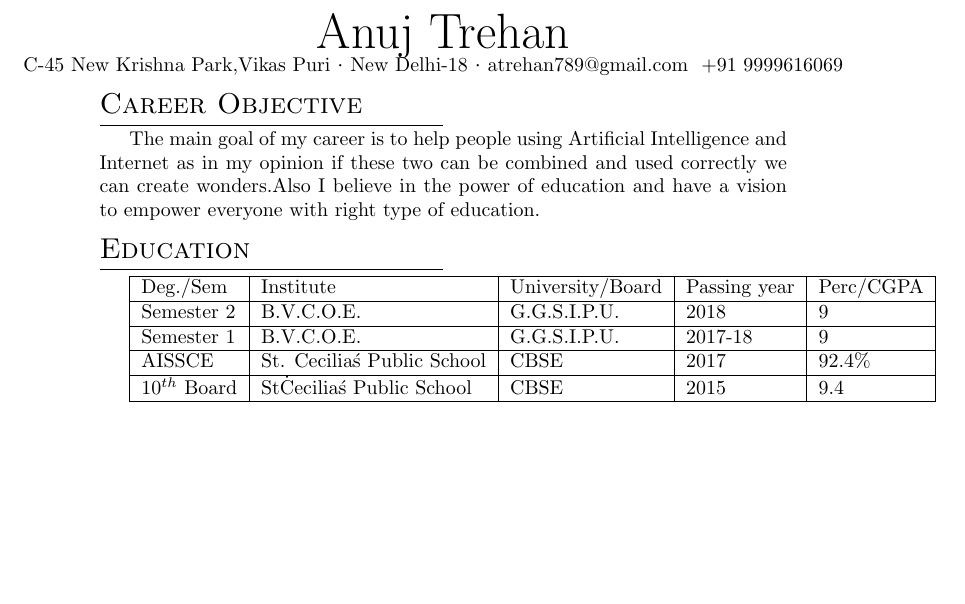
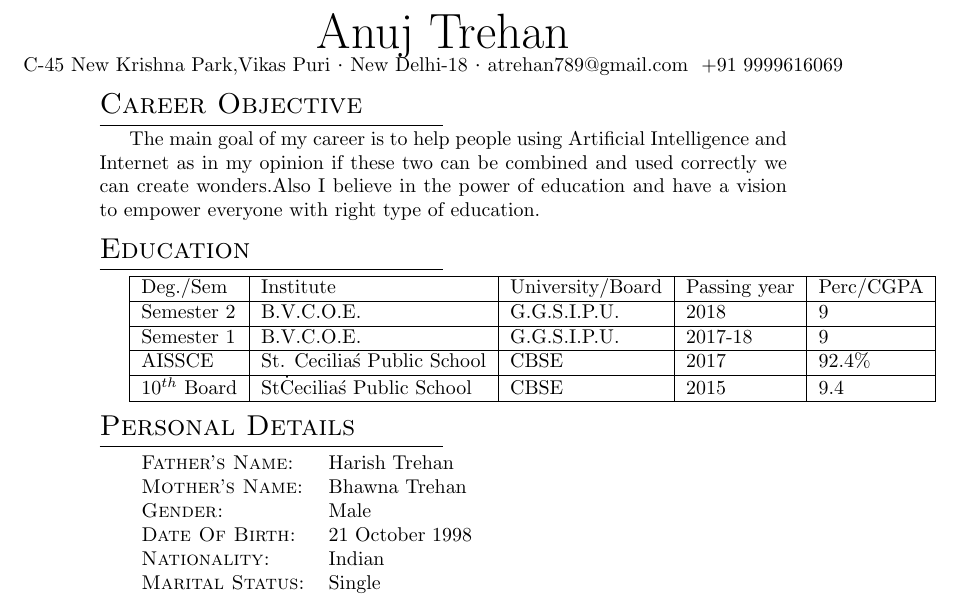
Before and after one commit to anuj2110/Anuj_Resume, a LaTeX CV (ANUJ_CV.tex): part of the page, cut so that both start at the same text, the shorter picture padded with empty space. Compiled offline with pdfLaTeX.

Commit message:
Added Personal Details

```diff
--- a/ANUJ_CV.tex
+++ b/ANUJ_CV.tex
@@ -25,7 +25,16 @@
 		10$^{th}$ Board & St\. Cecilia\'s Public School & CBSE & 2015 & 9.4  \\
 		\hline
 	\end{tabular}
+    \section{Personal Details}
 
+    \begin{tabular}{ll}
+    	\textsc{Father's Name:} & Harish Trehan \\
+    	\textsc{Mother's Name:}       & Bhawna Trehan \\
+    	\textsc{Gender:}         & Male \\
+    	\textsc{Date Of Birth:}         & 21 October 1998 \\
+    	\textsc{Nationality:}   & Indian \\
+    	\textsc{Marital Status:} & Single \\
+    \end{tabular}
 
 
 \end{document}
```
